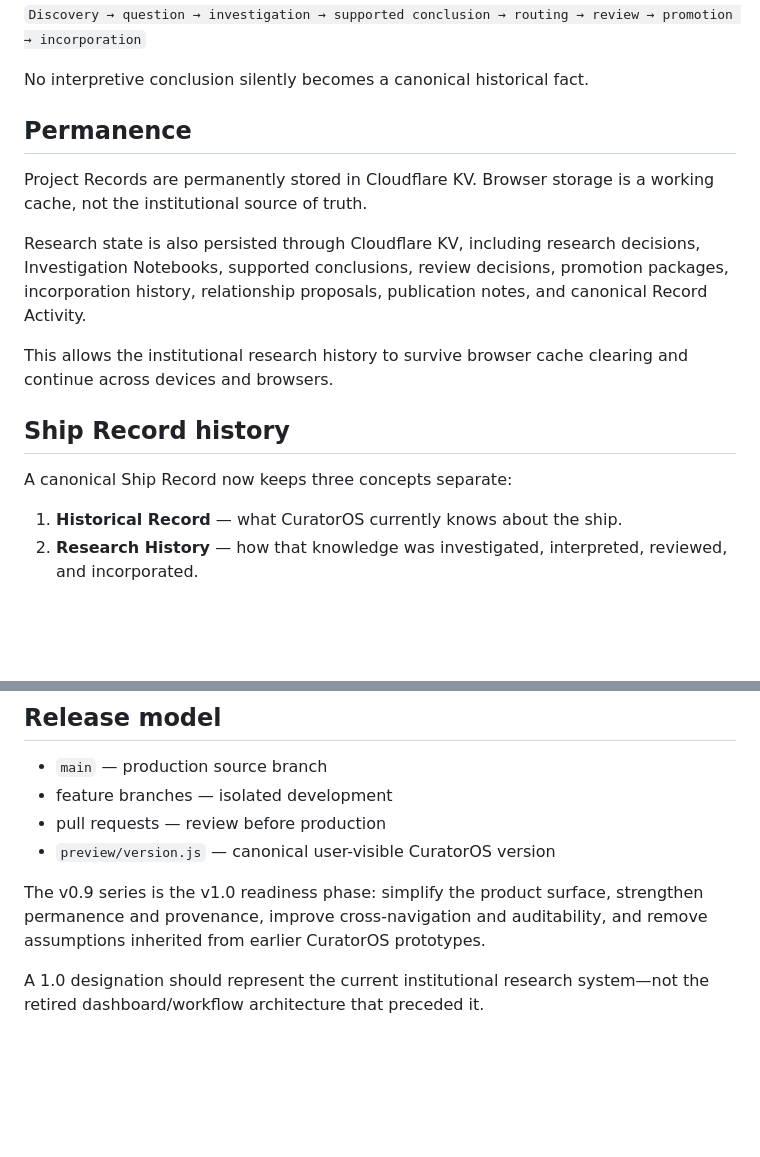
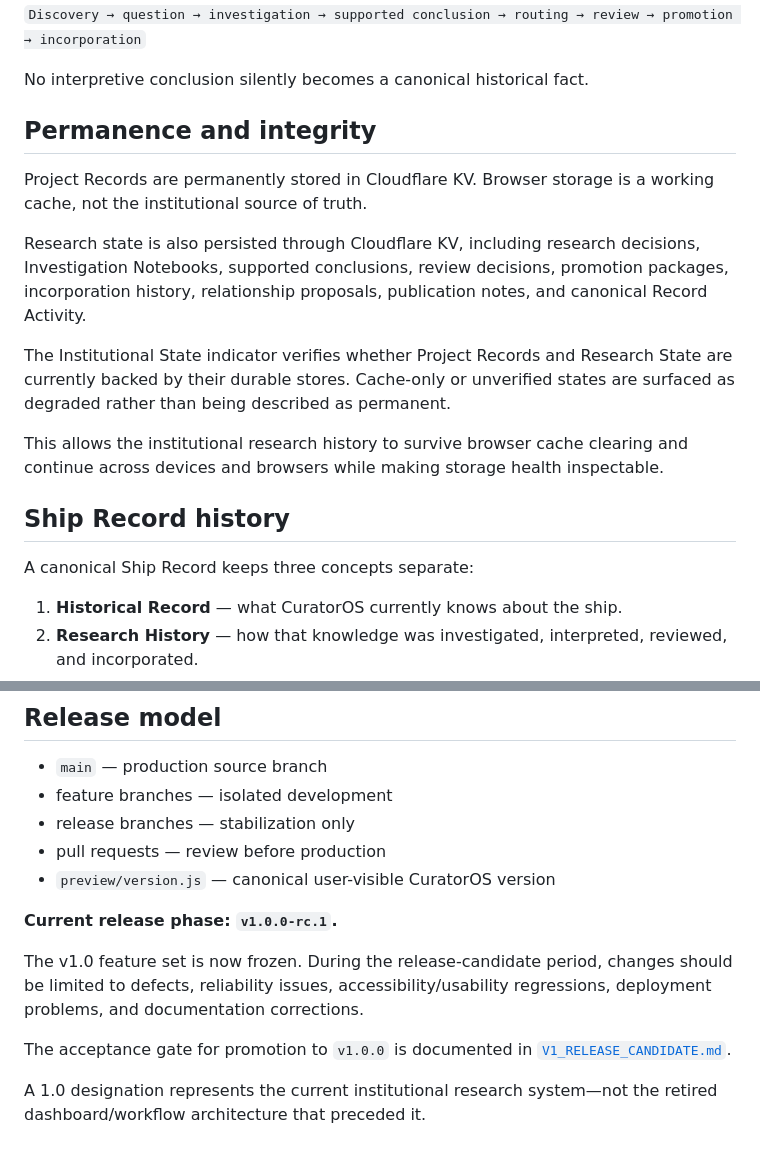
Before and after one commit to jaredmberger/curator-os, a Markdown page: README.md, 2 parts joined by grey strips. Drawn GitHub-style; blank space fills up the shorter version.

Commit message:
Mark CuratorOS v1 release candidate phase

```diff
--- a/README.md
+++ b/README.md
@@ -71,17 +71,19 @@ The research lifecycle is deliberately gated:
 
 No interpretive conclusion silently becomes a canonical historical fact.
 
-## Permanence
+## Permanence and integrity
 
 Project Records are permanently stored in Cloudflare KV. Browser storage is a working cache, not the institutional source of truth.
 
 Research state is also persisted through Cloudflare KV, including research decisions, Investigation Notebooks, supported conclusions, review decisions, promotion packages, incorporation history, relationship proposals, publication notes, and canonical Record Activity.
 
-This allows the institutional research history to survive browser cache clearing and continue across devices and browsers.
+The Institutional State indicator verifies whether Project Records and Research State are currently backed by their durable stores. Cache-only or unverified states are surfaced as degraded rather than being described as permanent.
+
+This allows the institutional research history to survive browser cache clearing and continue across devices and browsers while making storage health inspectable.
 
 ## Ship Record history
 
-A canonical Ship Record now keeps three concepts separate:
+A canonical Ship Record keeps three concepts separate:
 
 1. **Historical Record** — what CuratorOS currently knows about the ship.
 2. **Research History** — how that knowledge was investigated, interpreted, reviewed, and incorporated.
@@ -135,9 +137,14 @@ Stable Keel validates the active application shell and core database behavior on
 
 - `main` — production source branch
 - feature branches — isolated development
+- release branches — stabilization only
 - pull requests — review before production
 - `preview/version.js` — canonical user-visible CuratorOS version
 
-The v0.9 series is the v1.0 readiness phase: simplify the product surface, strengthen permanence and provenance, improve cross-navigation and auditability, and remove assumptions inherited from earlier CuratorOS prototypes.
+**Current release phase: `v1.0.0-rc.1`.**
 
-A 1.0 designation should represent the current institutional research system—not the retired dashboard/workflow architecture that preceded it.
+The v1.0 feature set is now frozen. During the release-candidate period, changes should be limited to defects, reliability issues, accessibility/usability regressions, deployment problems, and documentation corrections.
+
+The acceptance gate for promotion to `v1.0.0` is documented in [`V1_RELEASE_CANDIDATE.md`](V1_RELEASE_CANDIDATE.md).
+
+A 1.0 designation represents the current institutional research system—not the retired dashboard/workflow architecture that preceded it.
```
